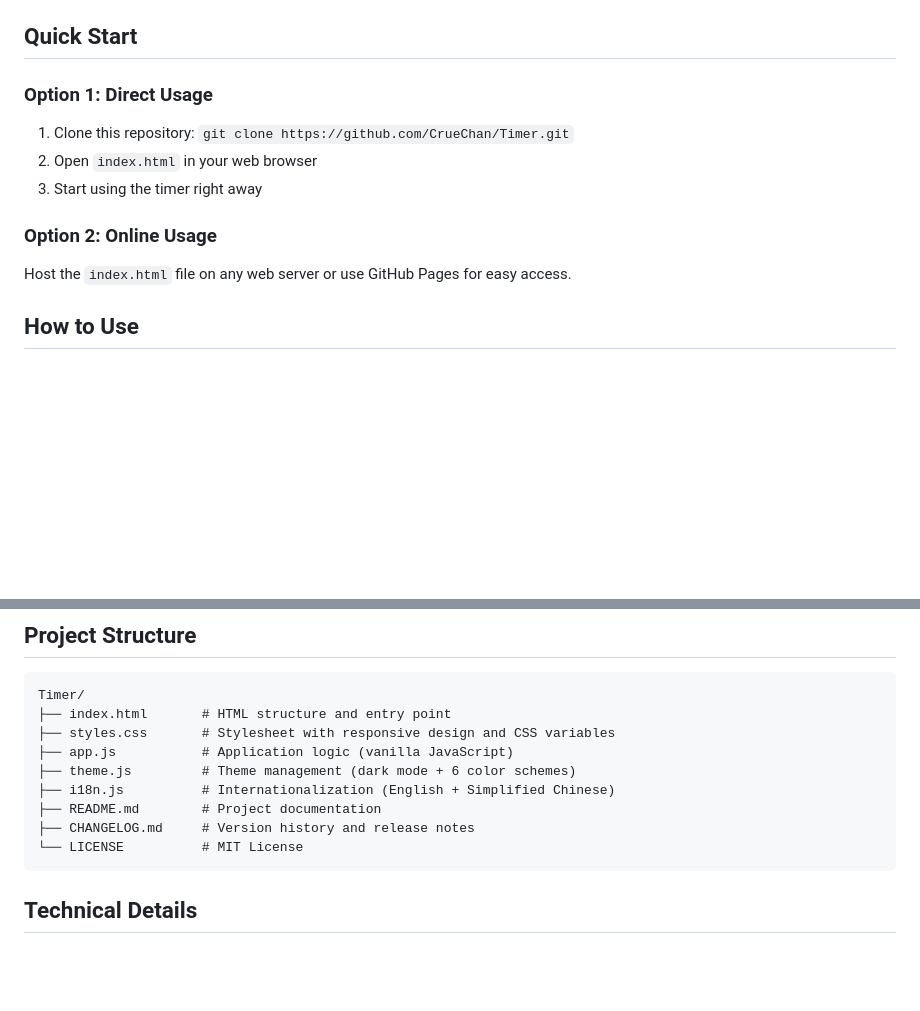
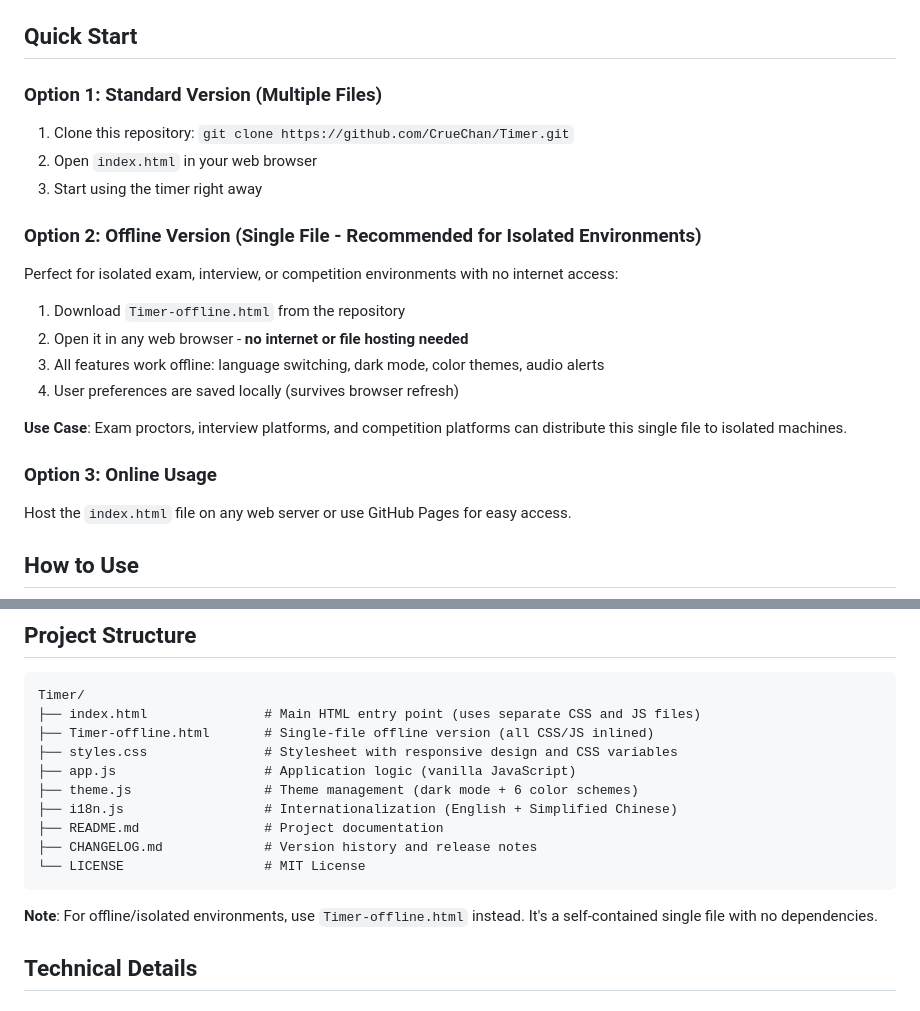
Before and after one commit to CrueChan/Timer, a Markdown page: README.md, 2 parts joined by grey strips. GitHub-like rendering; blank space fills up the shorter version.

Commit message:
docs: Add documentation for offline single-file version
- Explain Timer-offline.html as recommended option for isolated environments
- Add use cases: exam proctors, interview platforms, competitions
- Update Project Structure to highlight offline version
- Clarify when to use each version (standard vs offline)

````diff
--- a/README.md
+++ b/README.md
@@ -24,12 +24,21 @@ Open `index.html` directly in your web browser to use the timer immediately—no
 
 ## Quick Start
 
-### Option 1: Direct Usage
+### Option 1: Standard Version (Multiple Files)
 1. Clone this repository: `git clone https://github.com/CrueChan/Timer.git`
 2. Open `index.html` in your web browser
 3. Start using the timer right away
 
-### Option 2: Online Usage
+### Option 2: Offline Version (Single File - Recommended for Isolated Environments)
+Perfect for isolated exam, interview, or competition environments with no internet access:
+1. Download `Timer-offline.html` from the repository
+2. Open it in any web browser - **no internet or file hosting needed**
+3. All features work offline: language switching, dark mode, color themes, audio alerts
+4. User preferences are saved locally (survives browser refresh)
+
+**Use Case**: Exam proctors, interview platforms, and competition platforms can distribute this single file to isolated machines.
+
+### Option 3: Online Usage
 Host the `index.html` file on any web server or use GitHub Pages for easy access.
 
 ## How to Use
@@ -49,15 +58,18 @@ Host the `index.html` file on any web server or use GitHub Pages for easy access
 
 ```
 Timer/
-├── index.html       # HTML structure and entry point
-├── styles.css       # Stylesheet with responsive design and CSS variables
-├── app.js           # Application logic (vanilla JavaScript)
-├── theme.js         # Theme management (dark mode + 6 color schemes)
-├── i18n.js          # Internationalization (English + Simplified Chinese)
-├── README.md        # Project documentation
-├── CHANGELOG.md     # Version history and release notes
-└── LICENSE          # MIT License
+├── index.html               # Main HTML entry point (uses separate CSS and JS files)
+├── Timer-offline.html       # Single-file offline version (all CSS/JS inlined)
+├── styles.css               # Stylesheet with responsive design and CSS variables
+├── app.js                   # Application logic (vanilla JavaScript)
+├── theme.js                 # Theme management (dark mode + 6 color schemes)
+├── i18n.js                  # Internationalization (English + Simplified Chinese)
+├── README.md                # Project documentation
+├── CHANGELOG.md             # Version history and release notes
+└── LICENSE                  # MIT License
 ```
+
+**Note**: For offline/isolated environments, use `Timer-offline.html` instead. It's a self-contained single file with no dependencies.
 
 ## Technical Details
 
````
